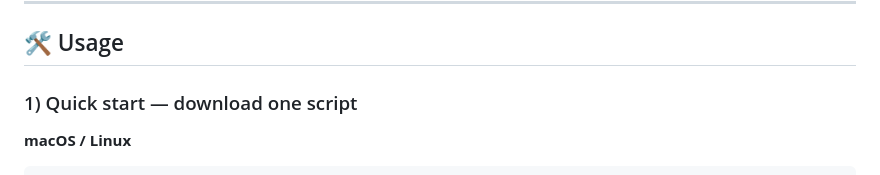
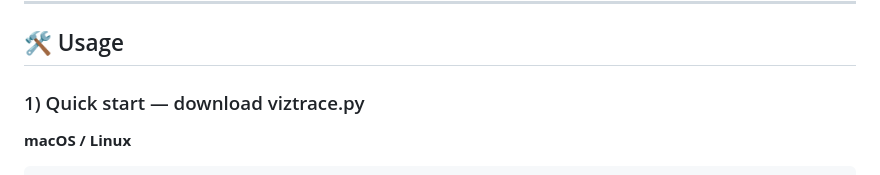
Before and after one commit to JinningL/pythontutor-c-webcomponent, a Markdown page: README.md, the part around the change. Rendered like a GitHub page.

````diff
--- a/README.md
+++ b/README.md
@@ -28,7 +28,7 @@ Code execution visualization with inline annotations and heap/stack view:
 ---
 ## 🛠 Usage
 
-### 1) Quick start — download one script
+### 1) Quick start — download viztrace.py
 **macOS / Linux**
 ```bash
 curl -L -O https://cdn.jsdelivr.net/gh/JinningL/pythontutor-c-webcomponent@main/viztrace.py
````
